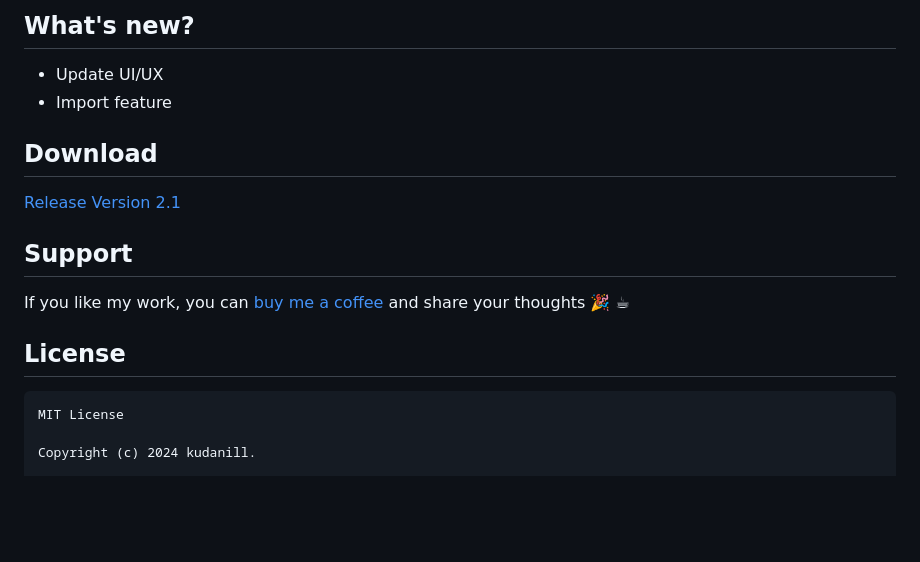
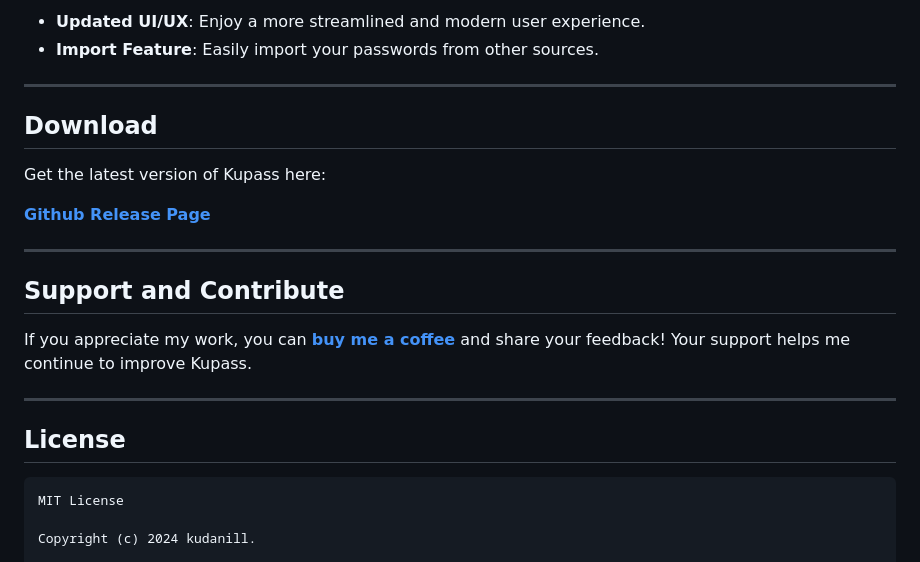
Before and after one commit to kudanilll/kupass, a Markdown page: README.md, the part around one of its changes. Drawn GitHub-style; blank space fills up the shorter version.

````diff
--- a/README.md
+++ b/README.md
@@ -43,21 +42,26 @@ KuPass is an open source password manager application.
 
-## What's new?
+- **Updated UI/UX**: Enjoy a more streamlined and modern user experience.
+- **Import Feature**: Easily import your passwords from other sources.
 
-- Update UI/UX
-- Import feature
+---
 
 ## Download
 
-[Release Version 2.1](https://github.com/achmaddaniel24/kupass/releases/download/v2.0.0/app-release-sign.apk)
+Get the latest version of Kupass here:
 
-## Support
+[**Github Release Page**](https://github.com/kudanilll/kupass/releases)
 
-If you like my work, you can [buy me a coffee](https://www.buymeacoffee.com/kudanil) and share your
-thoughts 🎉 ☕
+---
+
+## Support and Contribute
+
+If you appreciate my work, you can [**buy me a coffee**](https://www.buymeacoffee.com/kudanil) and share your feedback! Your support helps me continue to improve Kupass.
+
+---
 
 ## License
 
-```License
+```
 MIT License
 
 Copyright (c) 2024 kudanill.
````
Also changed, not shown: other parts of README.md (+32 -33 lines), image/banner.png (added), image/play_store_512.png (deleted).
